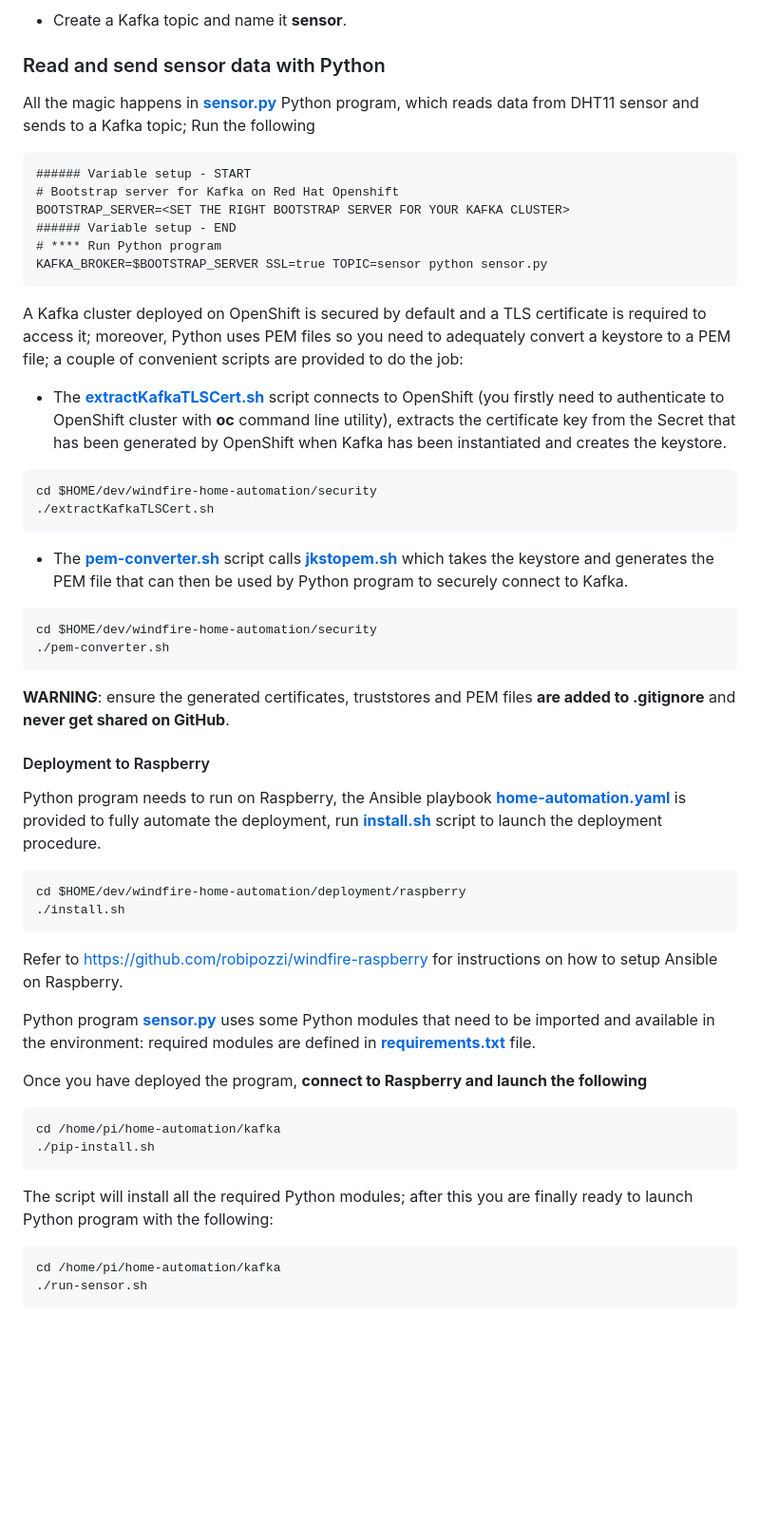
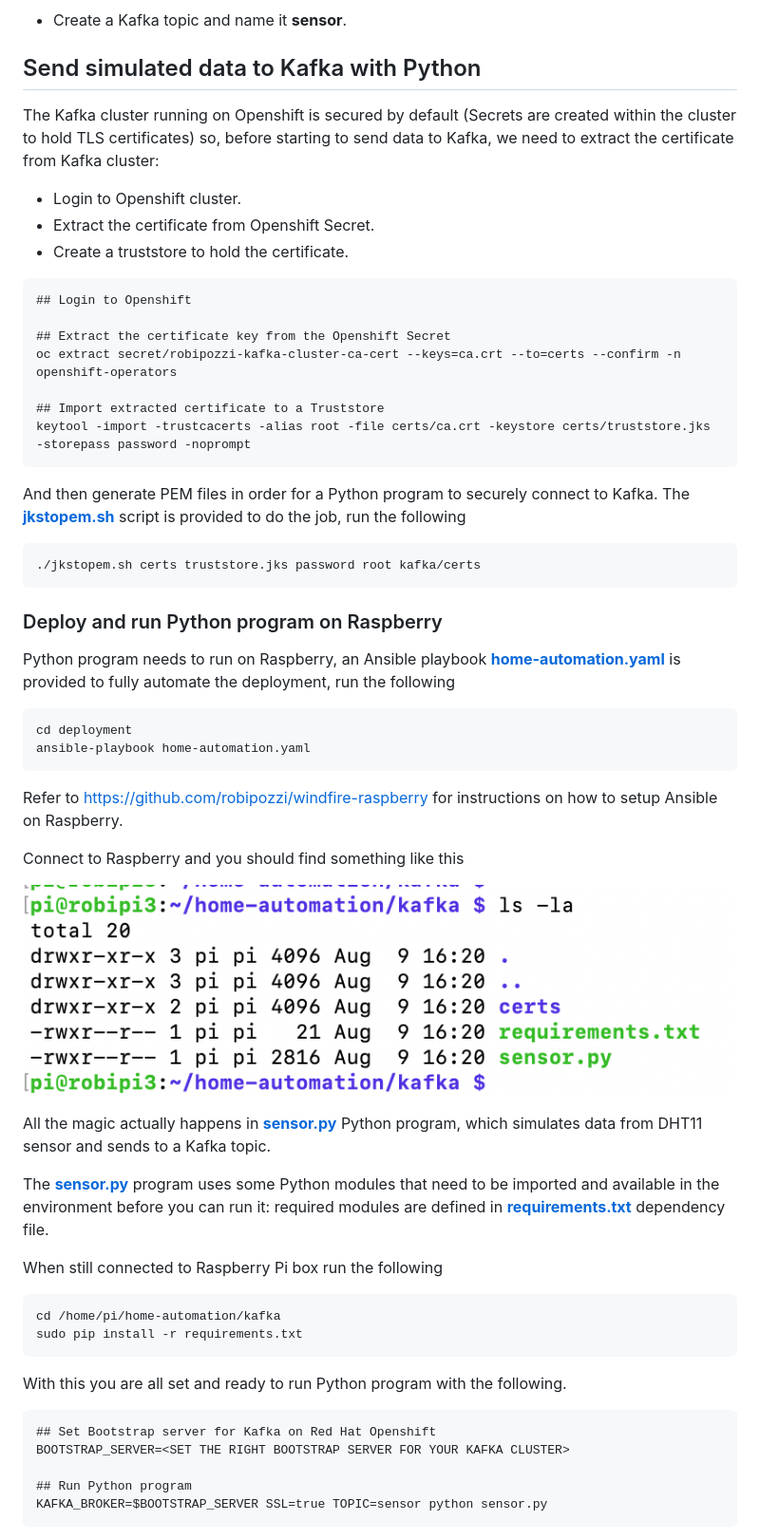
Before and after one commit to robipozzi/robipozzi-raspberry-sensors, a Markdown page: Part2/README.md, the part around the change printed below. Shown: that part at 95% size. Drawn GitHub-style; pictures changed too: Part2/images/raspberry.png (added); blank space fills up the shorter version.

Commit message:
initialize Part2

````diff
--- a/Part2/README.md
+++ b/Part2/README.md
@@ -58,50 +47,52 @@ From the Red Hat AMQ Streams operator administration page, do the following:
 
 * Create a Kafka topic and name it **sensor**.
 
-### Read and send sensor data with Python
-All the magic happens in **[sensor.py](kafka/sensor.py)** Python program, which reads data from DHT11 sensor and sends to a Kafka topic;
-Run the following
+## Send simulated data to Kafka with Python
+The Kafka cluster running on Openshift is secured by default (Secrets are created within the cluster to hold TLS certificates) so, before starting to send data to Kafka, we need to extract the certificate from Kafka cluster:
+* Login to Openshift cluster.
+* Extract the certificate from Openshift Secret.
+* Create a truststore to hold the certificate.
 ```
-###### Variable setup - START
-# Bootstrap server for Kafka on Red Hat Openshift
-BOOTSTRAP_SERVER=<SET THE RIGHT BOOTSTRAP SERVER FOR YOUR KAFKA CLUSTER>
-###### Variable setup - END
-# **** Run Python program
-KAFKA_BROKER=$BOOTSTRAP_SERVER SSL=true TOPIC=sensor python sensor.py
+## Login to Openshift
+
+## Extract the certificate key from the Openshift Secret
+oc extract secret/robipozzi-kafka-cluster-ca-cert --keys=ca.crt --to=certs --confirm -n openshift-operators
+
+## Import extracted certificate to a Truststore
+keytool -import -trustcacerts -alias root -file certs/ca.crt -keystore certs/truststore.jks -storepass password -noprompt
+```
+And then generate PEM files in order for a Python program to securely connect to Kafka.
+The **[jkstopem.sh](jkstopem.sh)** script is provided to do the job, run the following
+```
+./jkstopem.sh certs truststore.jks password root kafka/certs
 ```
 
-A Kafka cluster deployed on OpenShift is secured by default and a TLS certificate is required to access it; moreover, Python uses PEM files so you need to adequately convert a keystore to a PEM file; a couple of convenient scripts are provided to do the job:
-
-* The **[extractKafkaTLSCert.sh](security/extractKafkaTLSCert.sh)** script connects to OpenShift (you firstly need to authenticate to OpenShift cluster with **oc** command line utility), extracts the certificate key from the Secret that has been generated by OpenShift when Kafka has been instantiated and creates the keystore.
+### Deploy and run Python program on Raspberry
+Python program needs to run on Raspberry, an Ansible playbook **[home-automation.yaml](deployment/home-automation.yaml)** is provided to fully automate the deployment, run the following
 ```
-cd $HOME/dev/windfire-home-automation/security
-./extractKafkaTLSCert.sh
-```
-
-* The **[pem-converter.sh](security/pem-converter.sh)** script calls **[jkstopem.sh](security/jkstopem.sh)** which takes the keystore and generates the PEM file that can then be used by Python program to securely connect to Kafka.
-```
-cd $HOME/dev/windfire-home-automation/security
-./pem-converter.sh
-```
-**WARNING**: ensure the generated certificates, truststores and PEM files **are added to .gitignore** and **never get shared on GitHub**.
-
-#### Deployment to Raspberry
-Python program needs to run on Raspberry, the Ansible playbook **[home-automation.yaml](deployment/raspberry/home-automation.yaml)** is provided to fully automate the deployment, run **[install.sh](deployment/raspberry/install.sh)** script to launch the deployment procedure.
-```
-cd $HOME/dev/windfire-home-automation/deployment/raspberry
-./install.sh
+cd deployment
+ansible-playbook home-automation.yaml
 ```
 Refer to https://github.com/robipozzi/windfire-raspberry for instructions on how to setup Ansible on Raspberry.
 
-Python program **[sensor.py](kafka/sensor.py)** uses some Python modules that need to be imported and available in the environment: required modules are defined in **[requirements.txt](kafka/requirements.txt)** file.
+Connect to Raspberry and you should find something like this
 
-Once you have deployed the program, **connect to Raspberry and launch the following**
+![](images/raspberry.png)
+
+All the magic actually happens in **[sensor.py](kafka/sensor.py)** Python program, which simulates data from DHT11 sensor and sends to a Kafka topic.
+
+The **[sensor.py](kafka/sensor.py)** program uses some Python modules that need to be imported and available in the environment before you can run it: required modules are defined in **[requirements.txt](kafka/requirements.txt)** dependency file.
+
+When still connected to Raspberry Pi box run the following
 ```
 cd /home/pi/home-automation/kafka
-./pip-install.sh
+sudo pip install -r requirements.txt
 ```
-The script will install all the required Python modules; after this you are finally ready to launch Python program with the following:
+With this you are all set and ready to run Python program with the following.
 ```
-cd /home/pi/home-automation/kafka
-./run-sensor.sh
+## Set Bootstrap server for Kafka on Red Hat Openshift
+BOOTSTRAP_SERVER=<SET THE RIGHT BOOTSTRAP SERVER FOR YOUR KAFKA CLUSTER>
+
+## Run Python program
+KAFKA_BROKER=$BOOTSTRAP_SERVER SSL=true TOPIC=sensor python sensor.py
 ```
````
Also changed, not shown: other parts of Part2/README.md (+11 -69 lines), Part2/certs/README.md (added, +1 -0 lines), Part2/images/installed-operators.png (added), Part2/images/kafka-listener.png (added), Part2/images/operator-hub.png (added), 4 other files.
